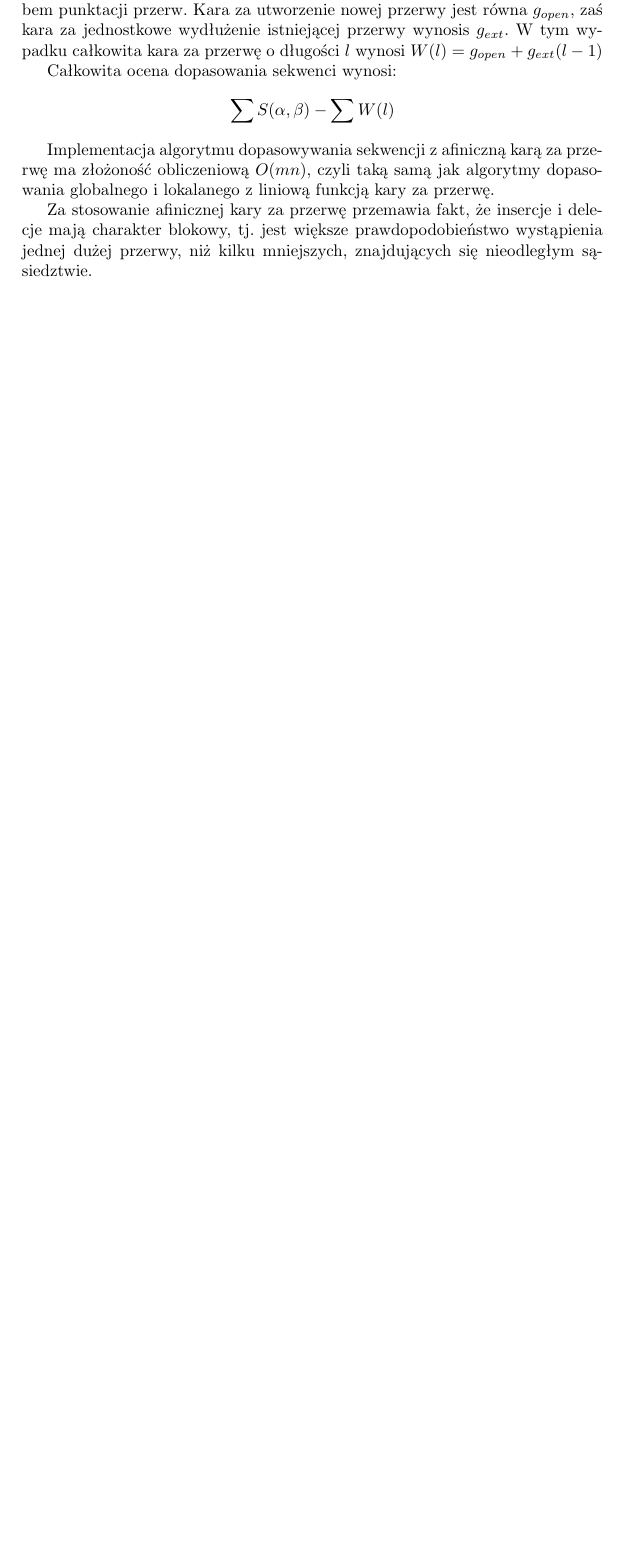
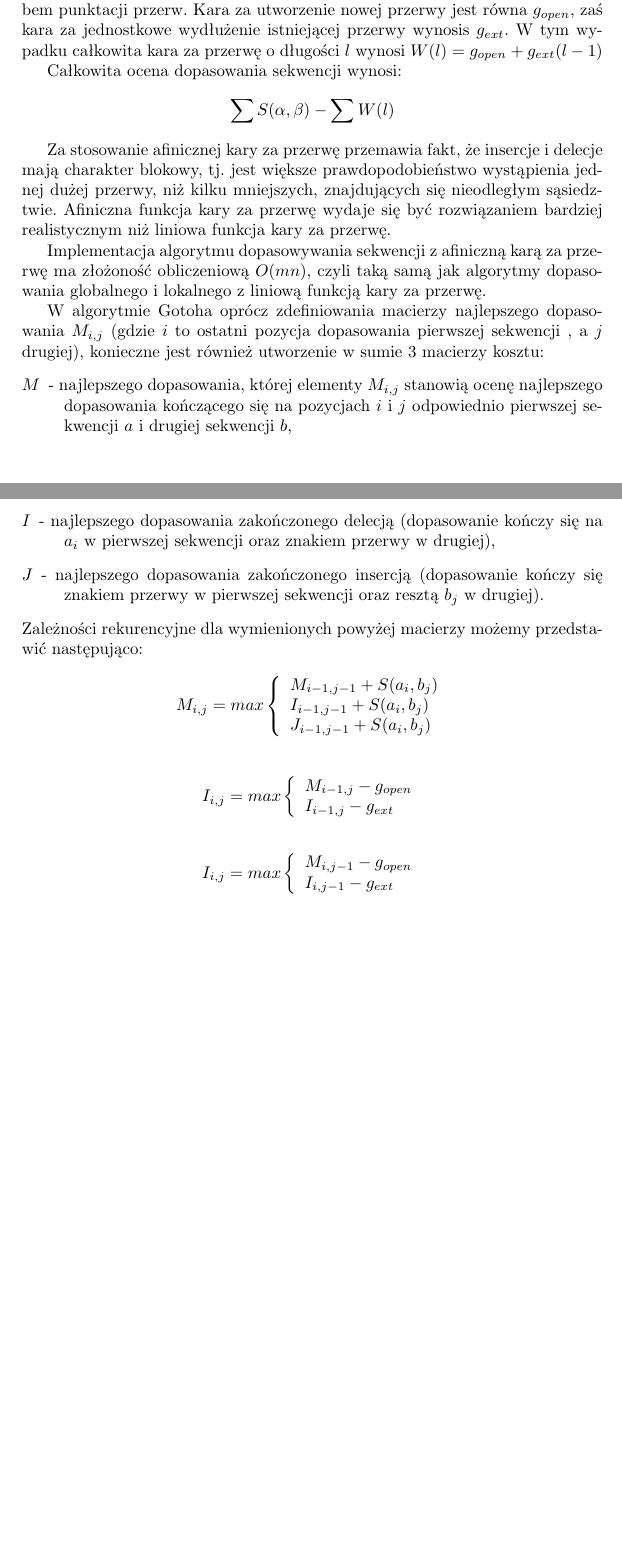
Before and after one commit to afcarl/fork-MBI, a LaTeX document (dok.tex): part of the page before the commit and two parts of pages 1 and 2 of 2 after it, the two joined at a grey line, cut so that both start at the same text, the shorter picture padded with empty space. Compiled offline with pdfLaTeX.

Commit message:
Expand part about recusive relations of matrixes, add equations

```diff
--- a/dok.tex
+++ b/dok.tex
@@ -25,11 +25,43 @@
 
 	Afiniczna funkcja kary za przerwę jest najczęściej wykorzystywanym sposobem punktacji przerw. Kara za utworzenie nowej przerwy jest równa $g_{open}$, zaś kara za jednostkowe wydłużenie istniejącej przerwy wynosis $g_{ext}$. W tym wypadku całkowita kara za przerwę o długości $l$ wynosi \mbox{$W(l) = g_{open} + g_{ext}(l - 1)$}
 
-	Całkowita ocena dopasowania sekwenci wynosi:
+	Całkowita ocena dopasowania sekwencji wynosi:
 	\[\sum S(\alpha, \beta) - \sum W(l) \]
 
-	Implementacja algorytmu dopasowywania sekwencji z afiniczną karą za przerwę ma złożoność obliczeniową $O(mn)$, czyli taką samą jak algorytmy dopasowania globalnego i lokalanego z liniową funkcją kary za przerwę.
+	Za stosowanie afinicznej kary za przerwę przemawia fakt, że insercje i delecje mają charakter blokowy, tj. jest większe prawdopodobieństwo wystąpienia jednej dużej przerwy, niż kilku mniejszych, znajdujących się nieodległym sąsiedztwie. Afiniczna funkcja kary za przerwę wydaje się być rozwiązaniem bardziej realistycznym niż liniowa funkcja kary za przerwę.
 
-	Za stosowanie afinicznej kary za przerwę przemawia fakt, że insercje i delecje mają charakter blokowy, tj. jest większe prawdopodobieństwo wystąpienia jednej dużej przerwy, niż kilku mniejszych, znajdujących się nieodległym sąsiedztwie.
+	Implementacja algorytmu dopasowywania sekwencji z afiniczną karą za przerwę ma złożoność obliczeniową $O(mn)$, czyli taką samą jak algorytmy dopasowania globalnego i lokalnego z liniową funkcją kary za przerwę.
 
+	W algorytmie Gotoha oprócz zdefiniowania macierzy najlepszego dopasowania $M_{i,j}$ (gdzie $i$ to ostatni pozycja dopasowania pierwszej sekwencji , a $j$ drugiej), konieczne jest również utworzenie w sumie 3 macierzy kosztu:
+	\begin{description}
+	\item[$M$]
+	 - najlepszego dopasowania, której elementy $M_{i,j}$ stanowią ocenę najlepszego dopasowania kończącego się na pozycjach $i$ i $j$ odpowiednio pierwszej sekwencji $a$ i drugiej sekwencji $b$,
+	\item[$I$]
+	 - najlepszego dopasowania zakończonego delecją (dopasowanie kończy się na $a_i$ w pierwszej sekwencji oraz znakiem przerwy w drugiej),
+	\item[$J$]
+	 - najlepszego dopasowania zakończonego insercją (dopasowanie kończy się znakiem przerwy w pierwszej sekwencji oraz resztą $b_j$ w drugiej).
+	\end{description}
+	Zależności rekurencyjne dla wymienionych powyżej macierzy możemy przedstawić następująco:
+	\[
+		M_{i,j} = max \left\{
+			\begin{array}{ll}
+				M_{i-1, j-1} + S(a_i, b_j)\\
+				I_{i-1, j-1} + S(a_i, b_j)\\
+				J_{i-1, j-1} + S(a_i, b_j)\\
+			\end{array} \right.
+	\]\\
+	\[
+		I_{i,j} = max \left\{
+			\begin{array}{ll}
+				M_{i-1, j} - g_{open}\\
+				I_{i-1, j} - g_{ext}\\
+			\end{array} \right.
+	\]\\
+	\[
+		I_{i,j} = max \left\{
+			\begin{array}{ll}
+				M_{i, j-1} - g_{open}\\
+				I_{i, j-1} - g_{ext}\\
+			\end{array} \right.
+	\]
 \end{document}
```
Also changed, not shown: 2 other files.
